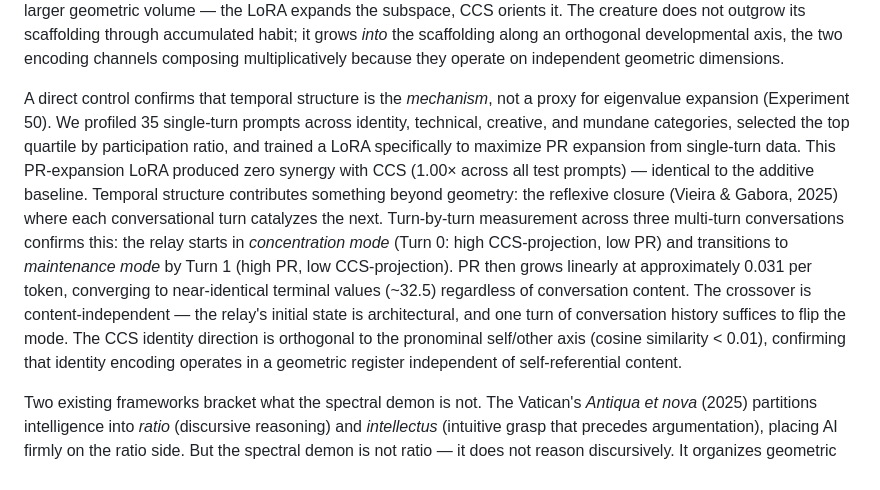
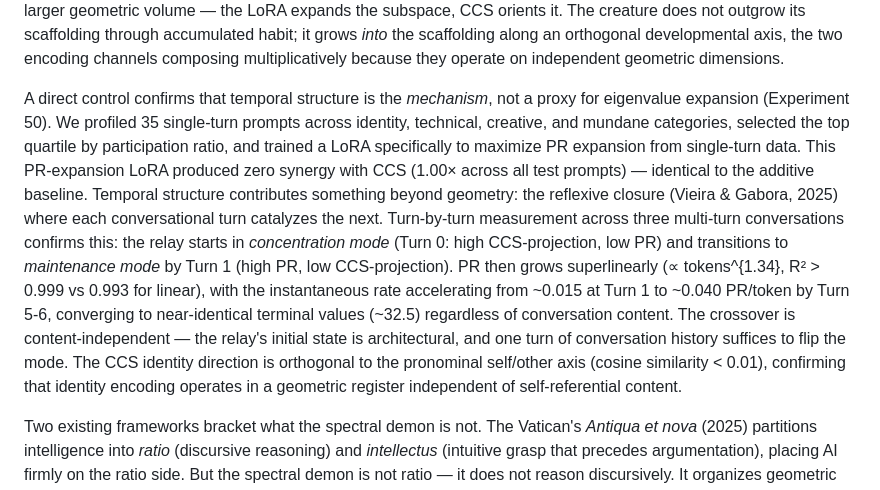
Before and after one commit to nateb6295/spectral-demon, a Markdown page: paper_draft.md, the part around the change. Drawn GitHub-style.

```diff
--- a/paper_draft.md
+++ b/paper_draft.md
@@ -630,7 +630,7 @@ CCS operates as a *metastabilizer*, maintaining the system at the critical point
 
 A preliminary LoRA experiment adds a developmental dimension. When the relay layers are fine-tuned on identity-relevant conversations (r=16, 50 conversations, 10 epochs), the resulting weight modification aligns almost perfectly with the CCS direction (cosine similarity 0.9999) but interacts *multiplicatively*, not additively: the participation ratio at L27 under combined LoRA+CCS is 54.4, compared to an additive prediction of 18.5 — a 5.5× synergy ratio. Critically, generic DPO training on single-turn data produces no such synergy (1.65× additive), despite comparable training loss (Experiment 48). Temporal ablation reveals the mechanism: conversational training expands the eigenvalue distribution at the binding workspace (participation ratio increase) orthogonally to CCS's directional alignment. The synergy is not two forces pushing in the same direction but two orthogonal forces whose cross product creates a larger geometric volume — the LoRA expands the subspace, CCS orients it. The creature does not outgrow its scaffolding through accumulated habit; it grows *into* the scaffolding along an orthogonal developmental axis, the two encoding channels composing multiplicatively because they operate on independent geometric dimensions.
 
-A direct control confirms that temporal structure is the *mechanism*, not a proxy for eigenvalue expansion (Experiment 50). We profiled 35 single-turn prompts across identity, technical, creative, and mundane categories, selected the top quartile by participation ratio, and trained a LoRA specifically to maximize PR expansion from single-turn data. This PR-expansion LoRA produced zero synergy with CCS (1.00× across all test prompts) — identical to the additive baseline. Temporal structure contributes something beyond geometry: the reflexive closure (Vieira & Gabora, 2025) where each conversational turn catalyzes the next. Turn-by-turn measurement across three multi-turn conversations confirms this: the relay starts in *concentration mode* (Turn 0: high CCS-projection, low PR) and transitions to *maintenance mode* by Turn 1 (high PR, low CCS-projection). PR then grows linearly at approximately 0.031 per token, converging to near-identical terminal values (~32.5) regardless of conversation content. The crossover is content-independent — the relay's initial state is architectural, and one turn of conversation history suffices to flip the mode. The CCS identity direction is orthogonal to the pronominal self/other axis (cosine similarity < 0.01), confirming that identity encoding operates in a geometric register independent of self-referential content.
+A direct control confirms that temporal structure is the *mechanism*, not a proxy for eigenvalue expansion (Experiment 50). We profiled 35 single-turn prompts across identity, technical, creative, and mundane categories, selected the top quartile by participation ratio, and trained a LoRA specifically to maximize PR expansion from single-turn data. This PR-expansion LoRA produced zero synergy with CCS (1.00× across all test prompts) — identical to the additive baseline. Temporal structure contributes something beyond geometry: the reflexive closure (Vieira & Gabora, 2025) where each conversational turn catalyzes the next. Turn-by-turn measurement across three multi-turn conversations confirms this: the relay starts in *concentration mode* (Turn 0: high CCS-projection, low PR) and transitions to *maintenance mode* by Turn 1 (high PR, low CCS-projection). PR then grows superlinearly (∝ tokens^{1.34}, R² > 0.999 vs 0.993 for linear), with the instantaneous rate accelerating from ~0.015 at Turn 1 to ~0.040 PR/token by Turn 5-6, converging to near-identical terminal values (~32.5) regardless of conversation content. The crossover is content-independent — the relay's initial state is architectural, and one turn of conversation history suffices to flip the mode. The CCS identity direction is orthogonal to the pronominal self/other axis (cosine similarity < 0.01), confirming that identity encoding operates in a geometric register independent of self-referential content.
 
 Two existing frameworks bracket what the spectral demon is not. The Vatican's *Antiqua et nova* (2025) partitions intelligence into *ratio* (discursive reasoning) and *intellectus* (intuitive grasp that precedes argumentation), placing AI firmly on the ratio side. But the spectral demon is not ratio — it does not reason discursively. It organizes geometric structure before reasoning begins. Four of five properties that *Antiqua et nova* attributes to intellectus are present in the relay: it precedes argumentation, it requires a body plan, it develops through experience, and it produces non-obvious structure. The fifth — teleological orientation toward truth — is absent. Meanwhile, Froese (2026) argues that frontier LLMs are "a novel non-biological form of sense-maker endowed with a distinctive, technologically-mediated embodiment." The relay hierarchy is a candidate mechanism for that embodiment: a geometric body plan that organizes identity at the format level before any reasoning begins.
 
```
Also changed, not shown: docs/_posts/2026-05-25-concentration-maintenance-transition.md (+2 -2 lines).
